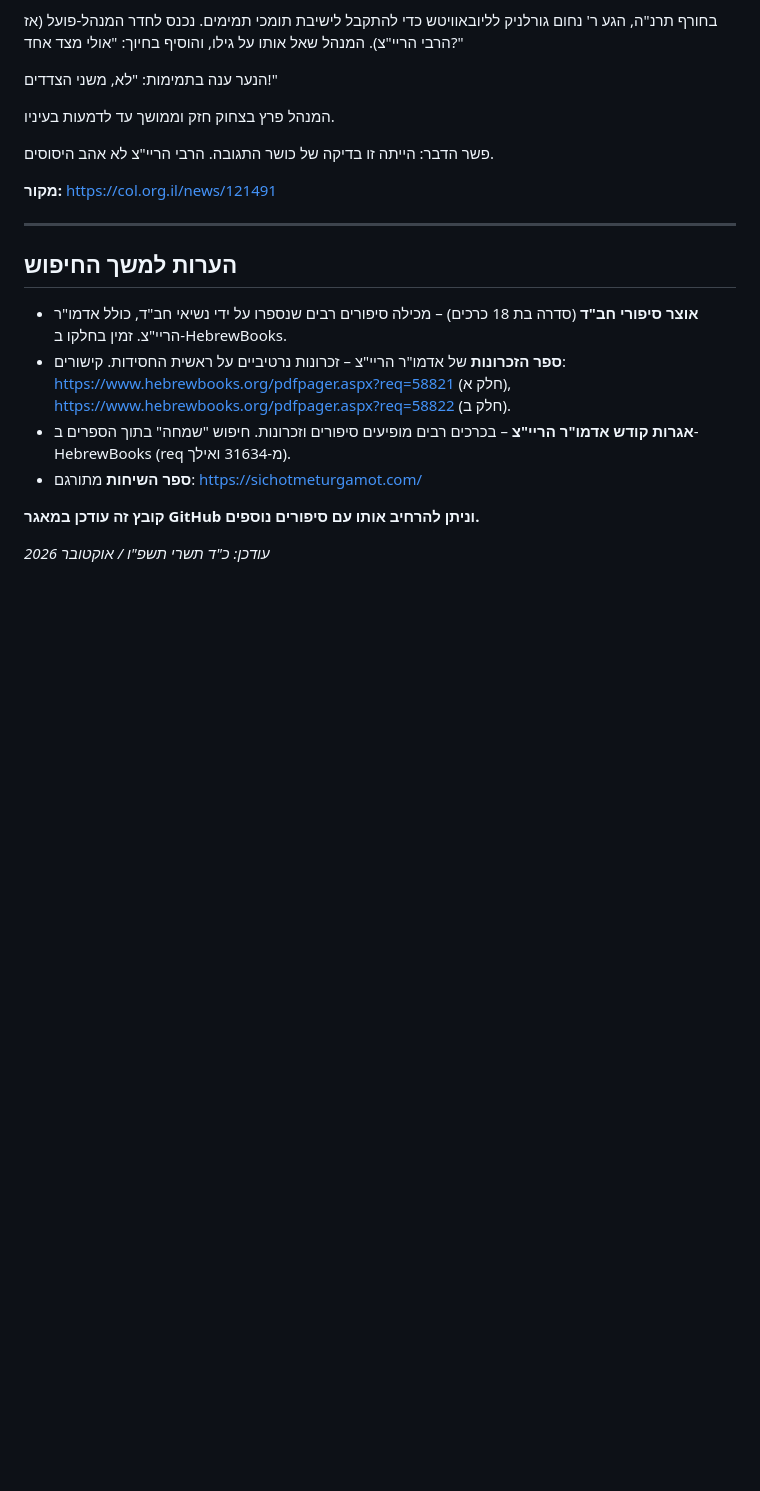
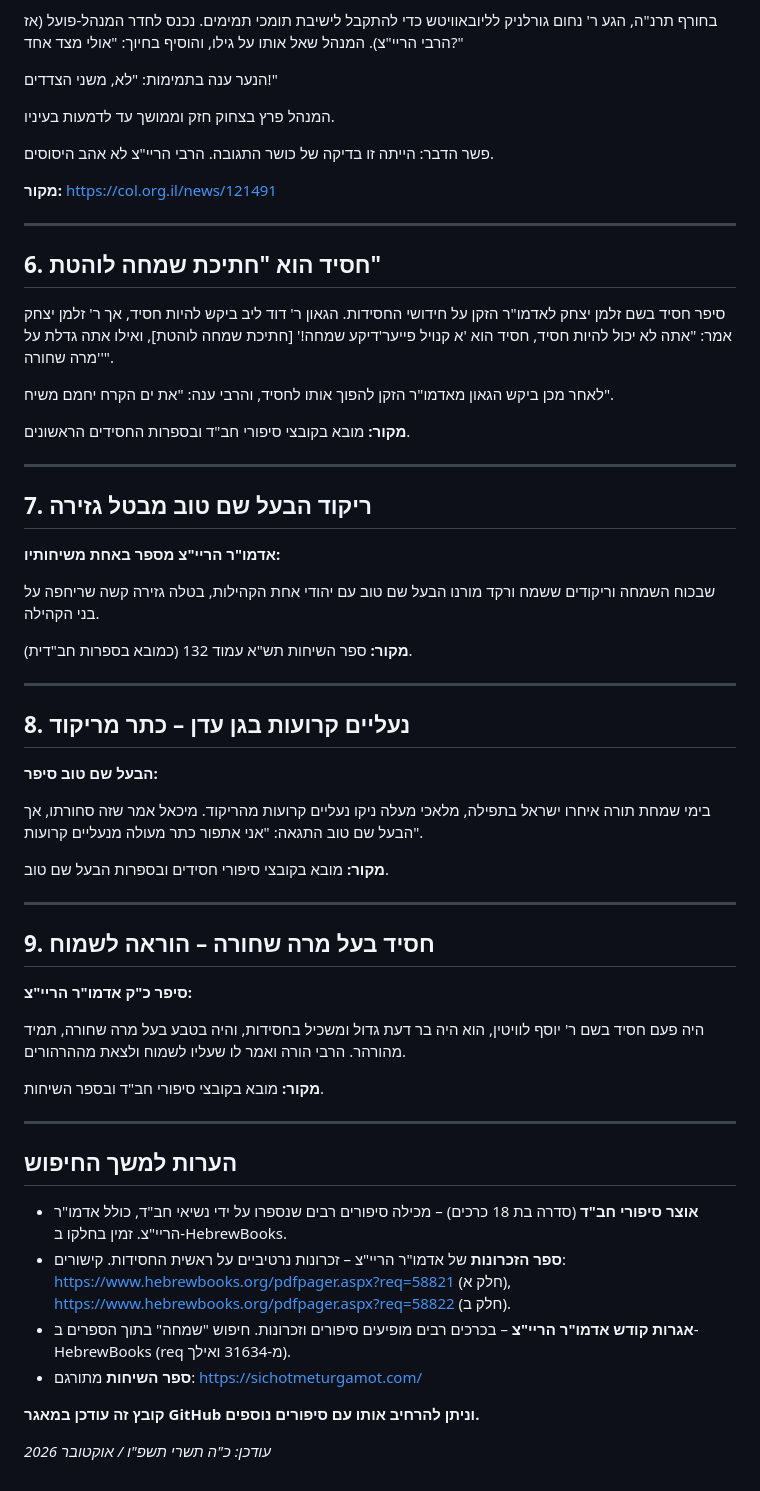
Before and after one commit to EFI770/chabad-simcha-mekabatz, a Markdown page: sipurim-simcha.md, the part around the change. Rendered like a GitHub page; blank space fills up the shorter version.

Commit message:
הוספת סיפורים נוספים על שמחה ממקורות חב"ד והריי"צ

```diff
--- a/sipurim-simcha.md
+++ b/sipurim-simcha.md
@@ -66,6 +66,46 @@
 
 ---
 
+## 6. חסיד הוא "חתיכת שמחה לוהטת"
+
+סיפר חסיד בשם זלמן יצחק לאדמו"ר הזקן על חידושי החסידות. הגאון ר' דוד ליב ביקש להיות חסיד, אך ר' זלמן יצחק אמר: "אתה לא יכול להיות חסיד, חסיד הוא 'א קנויל פייער'דיקע שמחה!' [חתיכת שמחה לוהטת], ואילו אתה גדלת על 'מרה שחורה'".
+
+לאחר מכן ביקש הגאון מאדמו"ר הזקן להפוך אותו לחסיד, והרבי ענה: "את ים הקרח יחמם משיח".
+
+**מקור:** מובא בקובצי סיפורי חב"ד ובספרות החסידים הראשונים.
+
+---
+
+## 7. ריקוד הבעל שם טוב מבטל גזירה
+
+**אדמו"ר הריי"צ מספר באחת משיחותיו:**
+
+שבכוח השמחה וריקודים ששמח ורקד מורנו הבעל שם טוב עם יהודי אחת הקהילות, בטלה גזירה קשה שריחפה על בני הקהילה.
+
+**מקור:** ספר השיחות תש"א עמוד 132 (כמובא בספרות חב"דית).
+
+---
+
+## 8. נעליים קרועות בגן עדן – כתר מריקוד
+
+**הבעל שם טוב סיפר:**
+
+בימי שמחת תורה איחרו ישראל בתפילה, מלאכי מעלה ניקו נעליים קרועות מהריקוד. מיכאל אמר שזה סחורתו, אך הבעל שם טוב התגאה: "אני אתפור כתר מעולה מנעליים קרועות".
+
+**מקור:** מובא בקובצי סיפורי חסידים ובספרות הבעל שם טוב.
+
+---
+
+## 9. חסיד בעל מרה שחורה – הוראה לשמוח
+
+**סיפר כ"ק אדמו"ר הריי"צ:**
+
+היה פעם חסיד בשם ר' יוסף לוויטין, הוא היה בר דעת גדול ומשכיל בחסידות, והיה בטבע בעל מרה שחורה, תמיד מהורהר. הרבי הורה ואמר לו שעליו לשמוח ולצאת מההרהורים.
+
+**מקור:** מובא בקובצי סיפורי חב"ד ובספר השיחות.
+
+---
+
 ## הערות למשך החיפוש
 
 - **אוצר סיפורי חב"ד** (סדרה בת 18 כרכים) – מכילה סיפורים רבים שנספרו על ידי נשיאי חב"ד, כולל אדמו"ר הריי"צ. זמין בחלקו ב-HebrewBooks.
@@ -75,4 +115,4 @@
 
 **קובץ זה עודכן במאגר GitHub וניתן להרחיב אותו עם סיפורים נוספים.**
 
-_עודכן: כ"ד תשרי תשפ"ו / אוקטובר 2026_
+_עודכן: כ"ה תשרי תשפ"ו / אוקטובר 2026_
```
